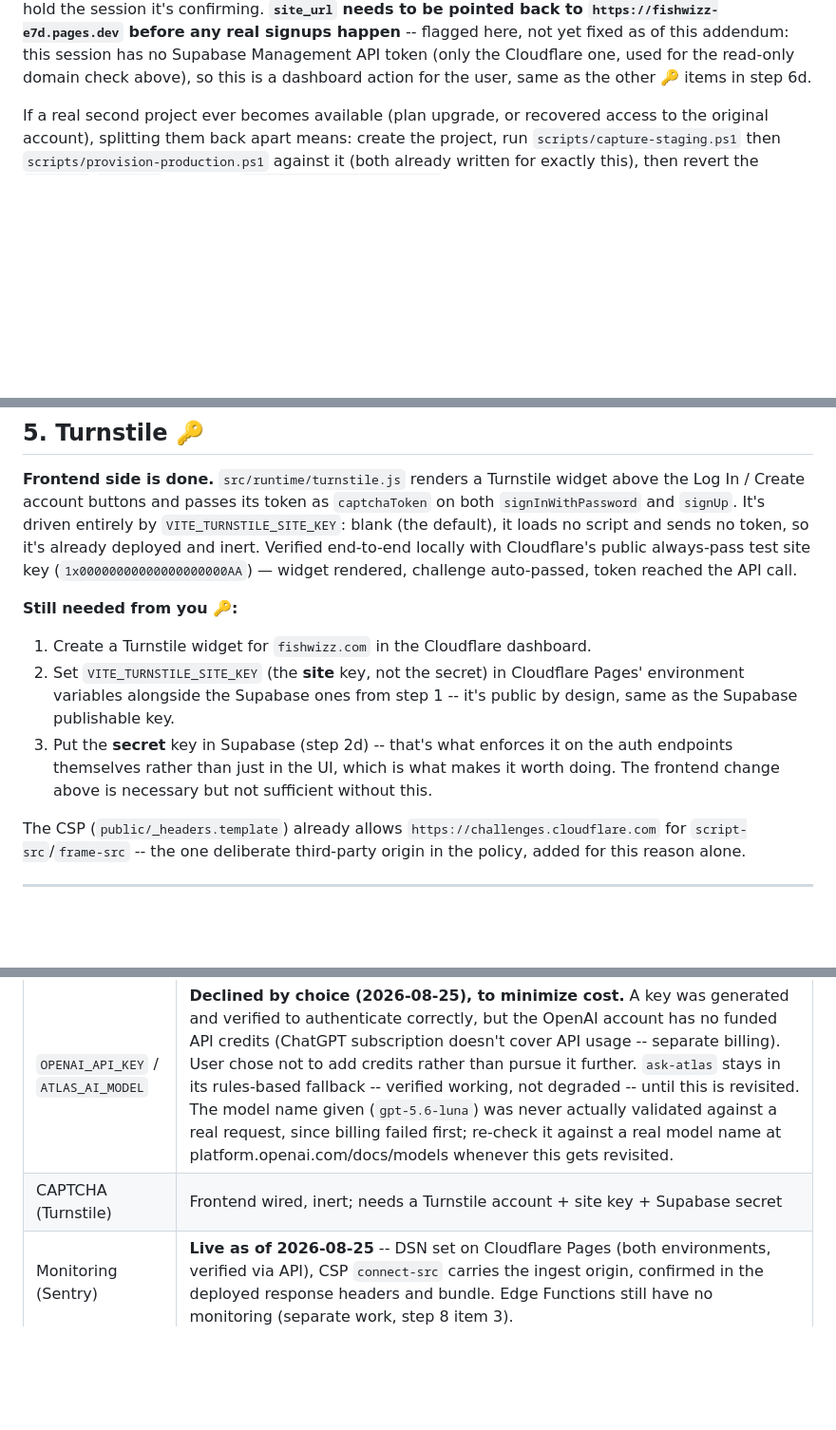
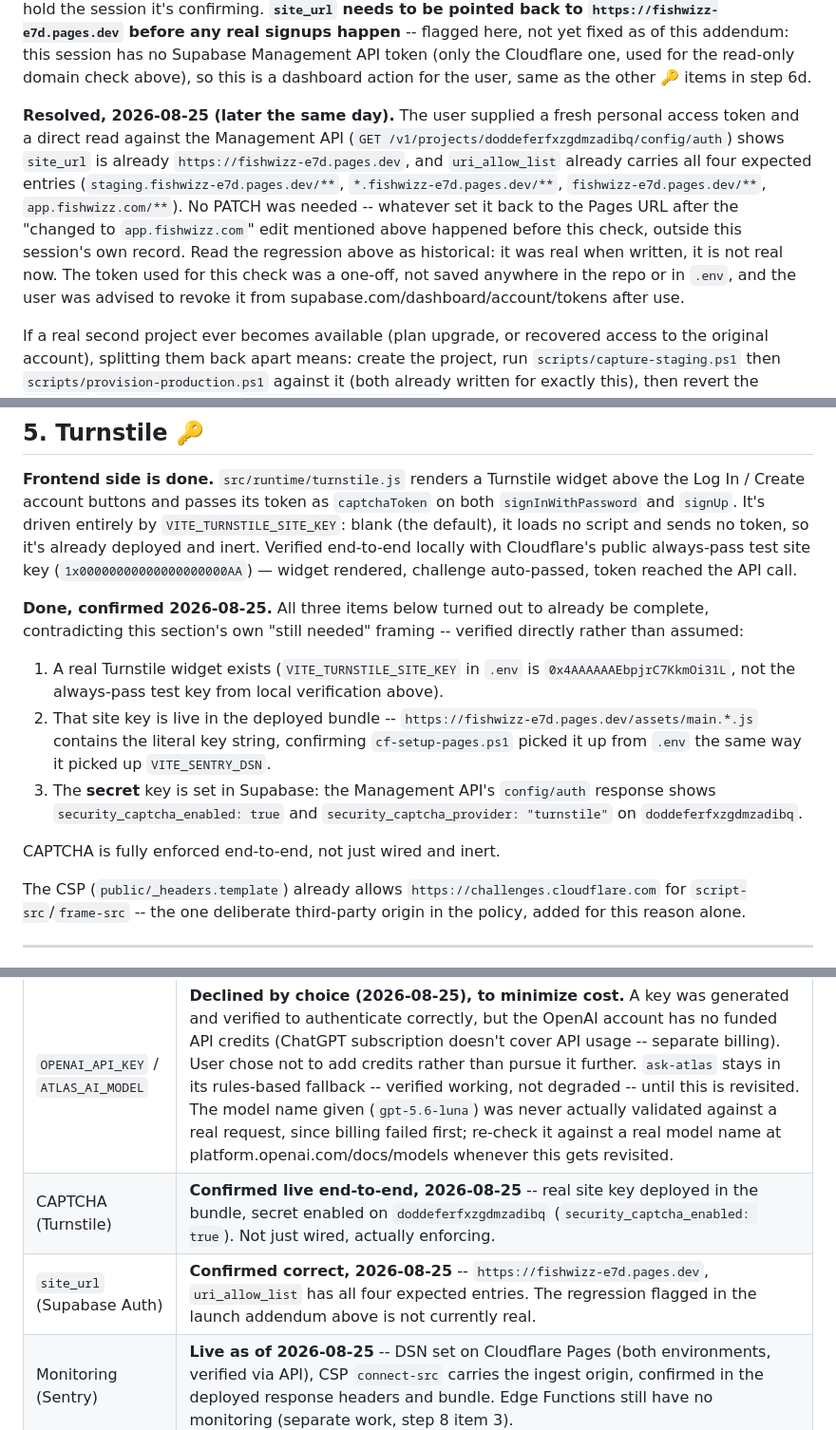
Before and after one commit to skunze98/FishWizz2.0, a Markdown page: DEPLOYMENT.md, 3 parts joined by grey strips. Shown at 95% size. GitHub-like rendering; blank space fills up the shorter version.

Commit message:
Docs: site_url regression was already resolved, and Turnstile is fully live
Checked doddeferfxzgdmzadibq's Auth config via the Management API (fresh
one-off token, not saved). site_url is already https://fishwizz-e7d.pages.dev
with the full expected uri_allow_list -- the regression flagged in the
launch addendum is not currently real, so no PATCH was needed.

Same check surfaced that Turnstile CAPTCHA, which step 5 still listed as
'still needed from you', is actually fully live: real site key deployed in
the bundle, secret enabled on the Supabase side. Verified both directly
rather than assumed.

Co-Authored-By: Claude Sonnet 5 <noreply@anthropic.com>

```diff
--- a/DEPLOYMENT.md
+++ b/DEPLOYMENT.md
@@ -110,6 +110,20 @@ flagged here, not yet fixed as of this addendum: this session has no
 Supabase Management API token (only the Cloudflare one, used for the
 read-only domain check above), so this is a dashboard action for the user,
 same as the other 🔑 items in step 6d.
+
+**Resolved, 2026-08-25 (later the same day).** The user supplied a fresh
+personal access token and a direct read against the Management API
+(`GET /v1/projects/doddeferfxzgdmzadibq/config/auth`) shows `site_url` is
+already `https://fishwizz-e7d.pages.dev`, and `uri_allow_list` already
+carries all four expected entries (`staging.fishwizz-e7d.pages.dev/**`,
+`*.fishwizz-e7d.pages.dev/**`, `fishwizz-e7d.pages.dev/**`,
+`app.fishwizz.com/**`). No PATCH was needed -- whatever set it back to the
+Pages URL after the "changed to `app.fishwizz.com`" edit mentioned above
+happened before this check, outside this session's own record. Read the
+regression above as historical: it was real when written, it is not real
+now. The token used for this check was a one-off, not saved anywhere in the
+repo or in `.env`, and the user was advised to revoke it from
+supabase.com/dashboard/account/tokens after use.
 
 If a real second project ever becomes available (plan upgrade, or recovered
 access to the original account), splitting them back apart means: create
@@ -524,16 +538,22 @@ locally with Cloudflare's public always-pass test site key
 (`1x00000000000000000000AA`) — widget rendered, challenge auto-passed, token
 reached the API call.
 
-**Still needed from you 🔑:**
+**Done, confirmed 2026-08-25.** All three items below turned out to already
+be complete, contradicting this section's own "still needed" framing --
+verified directly rather than assumed:
 
-1. Create a Turnstile widget for `fishwizz.com` in the Cloudflare dashboard.
-2. Set `VITE_TURNSTILE_SITE_KEY` (the **site** key, not the secret) in
-   Cloudflare Pages' environment variables alongside the Supabase ones from
-   step 1 -- it's public by design, same as the Supabase publishable key.
-3. Put the **secret** key in Supabase (step 2d) -- that's what enforces it on
-   the auth endpoints themselves rather than just in the UI, which is what
-   makes it worth doing. The frontend change above is necessary but not
-   sufficient without this.
+1. A real Turnstile widget exists (`VITE_TURNSTILE_SITE_KEY` in `.env` is
+   `0x4AAAAAAEbpjrC7KkmOi31L`, not the always-pass test key from local
+   verification above).
+2. That site key is live in the deployed bundle --
+   `https://fishwizz-e7d.pages.dev/assets/main.*.js` contains the literal
+   key string, confirming `cf-setup-pages.ps1` picked it up from `.env` the
+   same way it picked up `VITE_SENTRY_DSN`.
+3. The **secret** key is set in Supabase: the Management API's
+   `config/auth` response shows `security_captcha_enabled: true` and
+   `security_captcha_provider: "turnstile"` on `doddeferfxzgdmzadibq`.
+
+CAPTCHA is fully enforced end-to-end, not just wired and inert.
 
 The CSP (`public/_headers.template`) already allows
 `https://challenges.cloudflare.com` for `script-src`/`frame-src` -- the one
@@ -778,7 +798,8 @@ Deletion already exists (`delete-my-account`), and the policy is step 3.
 | Legal review | **Deliberately skipped for now (2026-08-25, user's call).** Pages ship as drafted, unreviewed. Real risk for a real launch; deferred, not forgotten. |
 | `spatial.js` | **Done 2026-08-25**, as its own change per this row's original instruction. Confirmed genuinely unreferenced anywhere (not in the LEGACY chain, not in any `pwa.js` group) before touching it. Added to `pwa.js`'s `mission` group alongside the other Mission-page enhancement modules -- renders a "Spatial Mentor" card (compass bearing to the selected water, first-cast/second-cast guidance, wind relation) after `#planSummary` once a position and water are both selected. Verified end-to-end in a live dev server: loads with no console errors, correct placeholder with no position selected, and correct bearing math with one (58.1° computed for a real coordinate pair, bucketed to the right compass direction) |
 | `OPENAI_API_KEY` / `ATLAS_AI_MODEL` | **Declined by choice (2026-08-25), to minimize cost.** A key was generated and verified to authenticate correctly, but the OpenAI account has no funded API credits (ChatGPT subscription doesn't cover API usage -- separate billing). User chose not to add credits rather than pursue it further. `ask-atlas` stays in its rules-based fallback -- verified working, not degraded -- until this is revisited. The model name given (`gpt-5.6-luna`) was never actually validated against a real request, since billing failed first; re-check it against a real model name at platform.openai.com/docs/models whenever this gets revisited. |
-| CAPTCHA (Turnstile) | Frontend wired, inert; needs a Turnstile account + site key + Supabase secret |
+| CAPTCHA (Turnstile) | **Confirmed live end-to-end, 2026-08-25** -- real site key deployed in the bundle, secret enabled on `doddeferfxzgdmzadibq` (`security_captcha_enabled: true`). Not just wired, actually enforcing. |
+| `site_url` (Supabase Auth) | **Confirmed correct, 2026-08-25** -- `https://fishwizz-e7d.pages.dev`, `uri_allow_list` has all four expected entries. The regression flagged in the launch addendum above is not currently real. |
 | Monitoring (Sentry) | **Live as of 2026-08-25** -- DSN set on Cloudflare Pages (both environments, verified via API), CSP `connect-src` carries the ingest origin, confirmed in the deployed response headers and bundle. Edge Functions still have no monitoring (separate work, step 8 item 3). |
 | Transactional email (SMTP) | **Deliberately skipped for now (2026-08-25, user's call).** Signups cap out on Supabase's built-in limiter (a couple/hour) -- fine for a trickle of early users, not for real public traffic volume. Needs an email provider account (recommended: Resend) whenever this gets revisited. |
 | DNS cutover / Cloudflare security hardening | Not started (step 4) |
```
